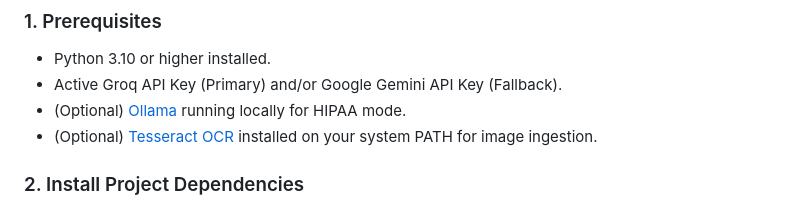
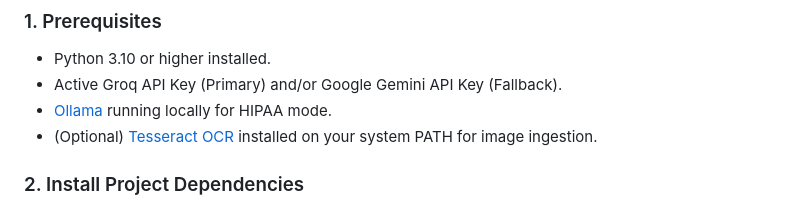
Before and after one commit to Ankithraj-1312/carechronicle, a Markdown page: README.md, the part around the change. Drawn GitHub-style.

Commit message:
Fix Ollama prerequisite formatting in README
Corrected the formatting of the Ollama prerequisite.

```diff
--- a/README.md
+++ b/README.md
@@ -109,7 +109,7 @@ Standard clinical Retrieval-Augmented Generation (RAG) platforms make multiple L
 ### 1. Prerequisites
 - Python 3.10 or higher installed.
 - Active Groq API Key (Primary) and/or Google Gemini API Key (Fallback).
-- (Optional) [Ollama](https://ollama.com/) running locally for HIPAA mode.
+- [Ollama](https://ollama.com/) running locally for HIPAA mode.
 - (Optional) [Tesseract OCR](https://github.com/tesseract-ocr/tesseract) installed on your system PATH for image ingestion.
 
 ### 2. Install Project Dependencies
```
